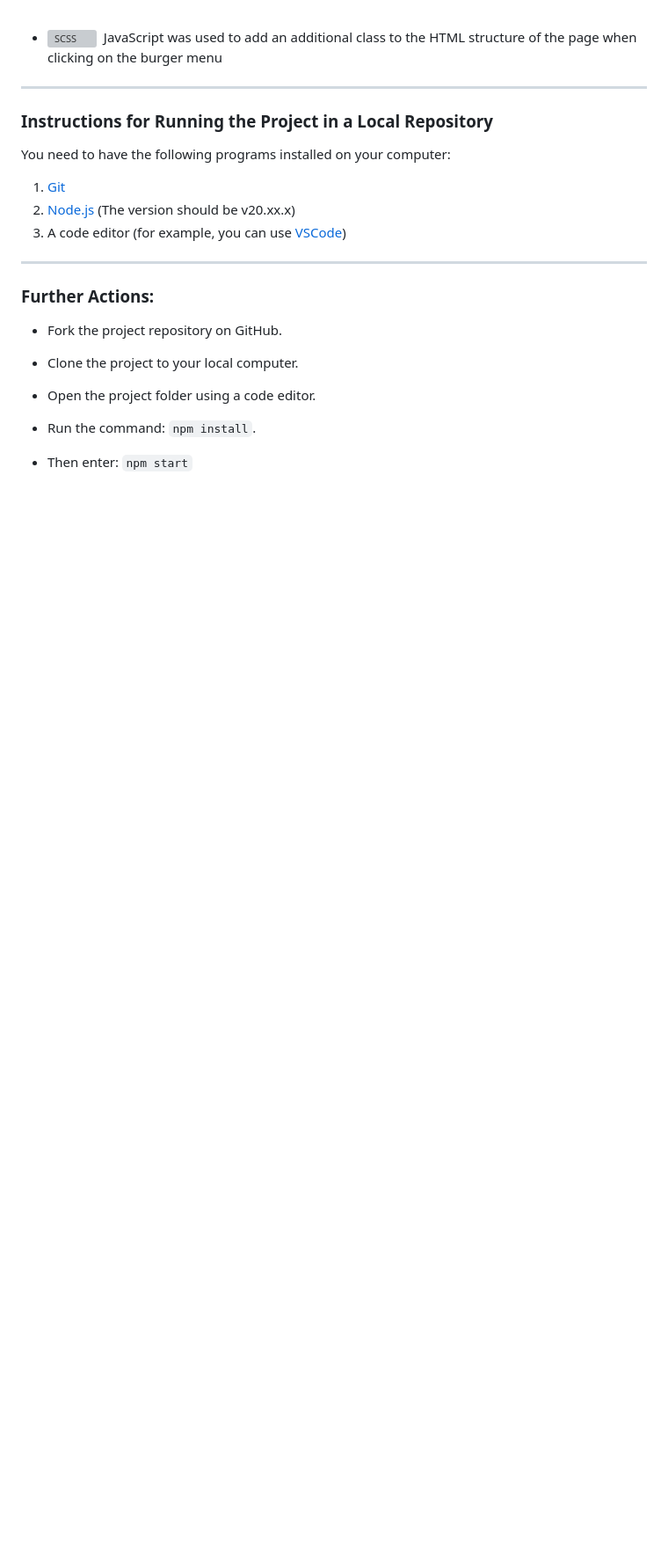
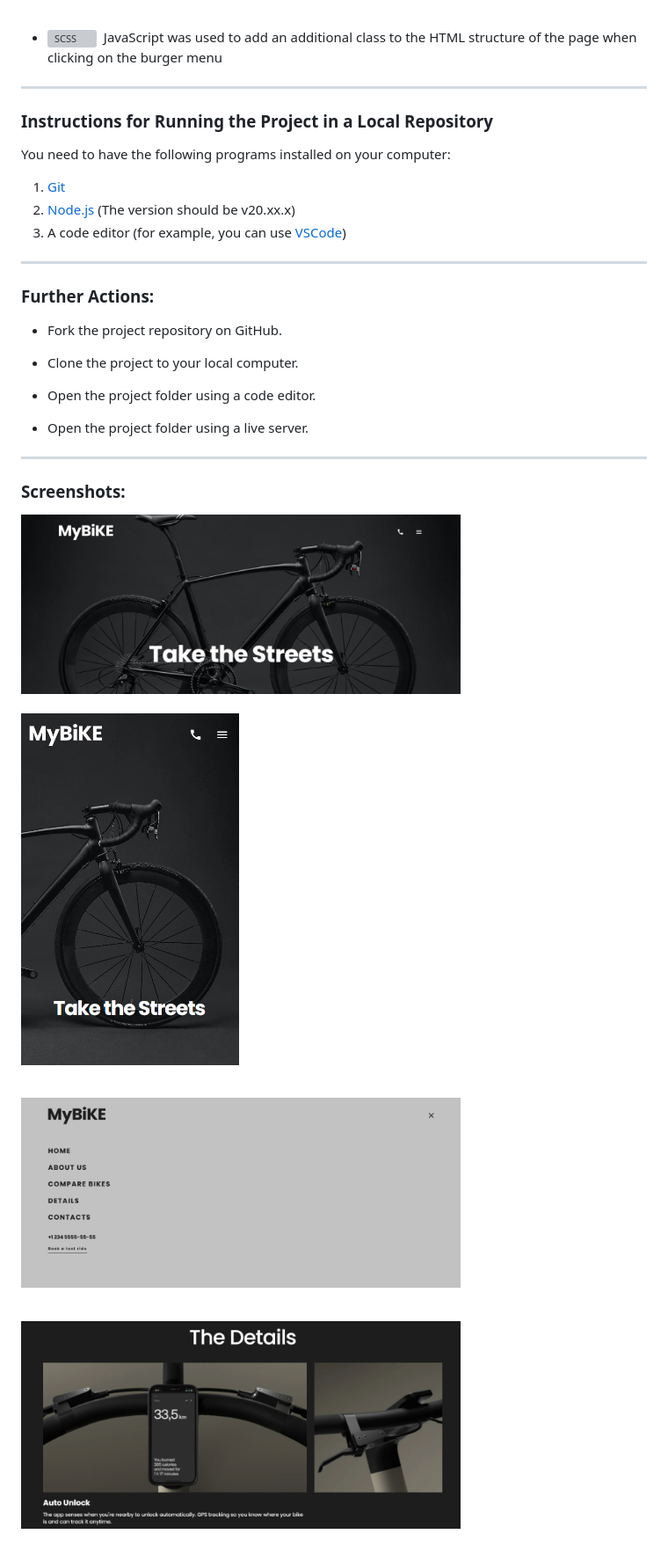
Before and after one commit to staner1/MyBike-landing, a Markdown page: README.md, the part around one of its changes. Shown at 88% size. Drawn GitHub-style; pictures changed too: screens/photo_2026-01-15_20-54-28.jpg (added), screens/photo_2026-01-15_20-54-30.jpg (added), screens/photo_2026-01-15_20-55-45.jpg (added); blank space fills up the shorter version; grey boxes are pictures that could not be loaded.

```diff
--- a/README.md
+++ b/README.md
@@ -50,6 +50,19 @@ You need to have the following programs installed on your computer:
 
 - Open the project folder using a code editor.
 
-- Run the command: `npm install`.
+- Open the project folder using a live server.
 
-- Then enter: `npm start`
+---
+### Screenshots:
+
+<img src="./screens/photo_2026-01-15_20-54-28.jpg" alt="2048 Game Screenshot" width="500">
+
+<br></br>
+<img src="./screens/photo_2026-01-15_20-54-30.jpg" alt="2048 Game Screenshot" height="400">
+
+<br></br>
+<img src="./screens/photo_2026-01-15_20-55-45.jpg" alt="2048 Game Screenshot" width="500">
+
+<br></br>
+<img src="./screens/photo_2026-01-15_21-04-56.jpg" alt="2048 Game Screenshot" width="500">
+
```
Also changed, not shown: other parts of README.md (+3 -1 lines), screens/photo_2026-01-15_21-04-58.jpg (added), 15 other files.
